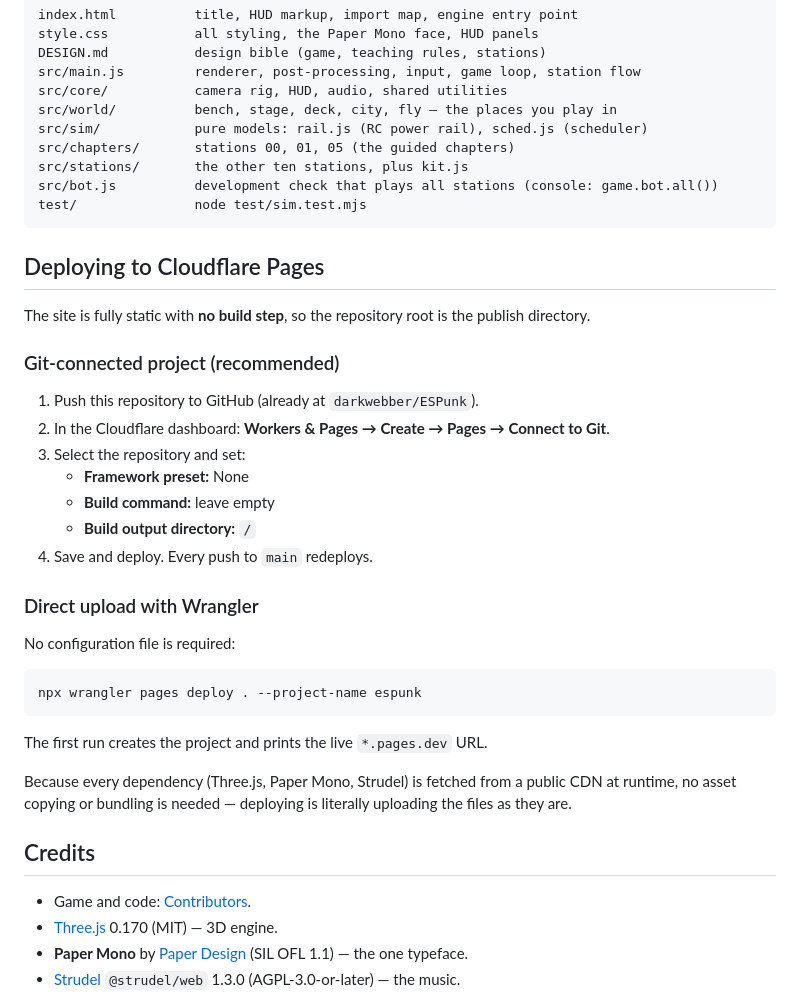
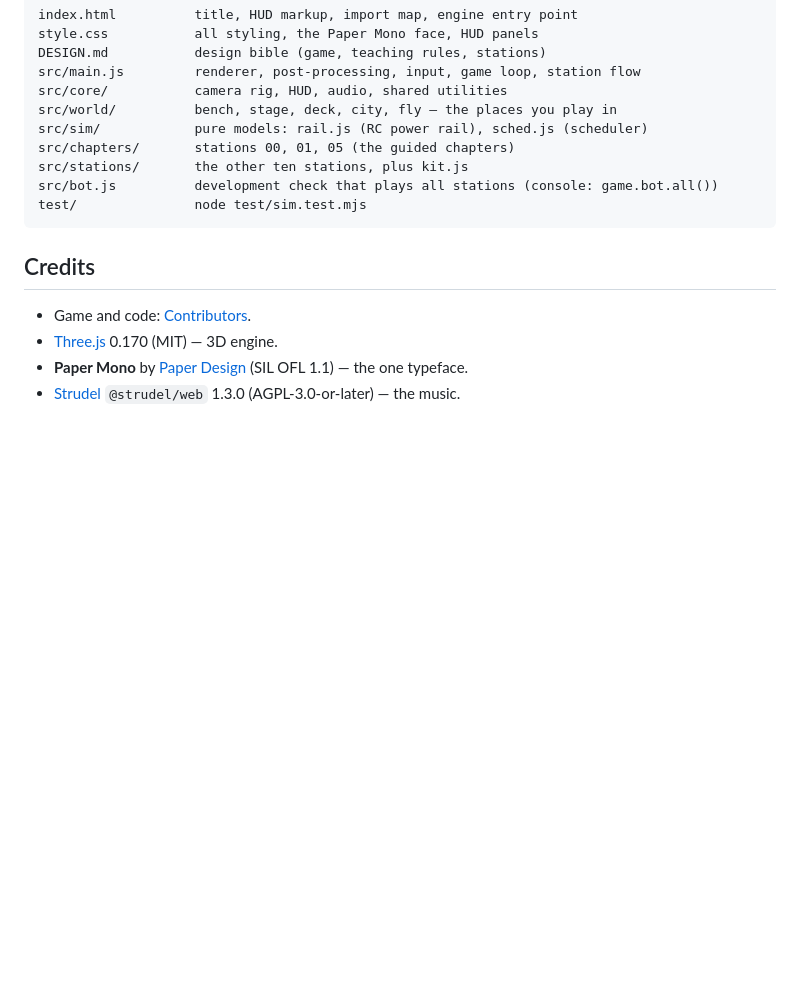
Before and after one commit to darkwebber/ESPunk, a Markdown page: README.md, the part around the change. Rendered like a GitHub page; blank space fills up the shorter version.

Commit message:
Remove Cloudflare Pages deployment section from README

````diff
--- a/README.md
+++ b/README.md
@@ -72,35 +72,6 @@ src/bot.js          development check that plays all stations (console: game.bot
 test/               node test/sim.test.mjs
 ```
 
-## Deploying to Cloudflare Pages
-
-The site is fully static with **no build step**, so the repository root is the
-publish directory.
-
-### Git-connected project (recommended)
-
-1. Push this repository to GitHub (already at `darkwebber/ESPunk`).
-2. In the Cloudflare dashboard: **Workers & Pages → Create → Pages → Connect to Git**.
-3. Select the repository and set:
-   - **Framework preset:** None
-   - **Build command:** leave empty
-   - **Build output directory:** `/`
-4. Save and deploy. Every push to `main` redeploys.
-
-### Direct upload with Wrangler
-
-No configuration file is required:
-
-```bash
-npx wrangler pages deploy . --project-name espunk
-```
-
-The first run creates the project and prints the live `*.pages.dev` URL.
-
-Because every dependency (Three.js, Paper Mono, Strudel) is fetched from a public
-CDN at runtime, no asset copying or bundling is needed — deploying is literally
-uploading the files as they are.
-
 ## Credits
 
 - Game and code: [Contributors](CONTRIBUTORS.md).
````
